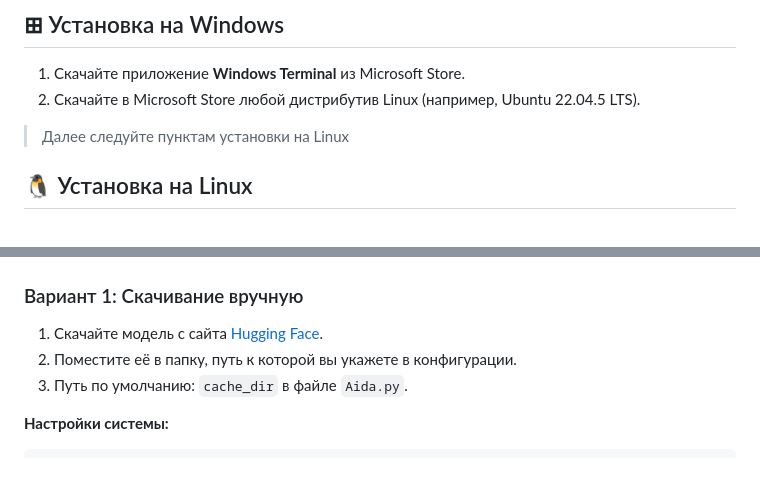
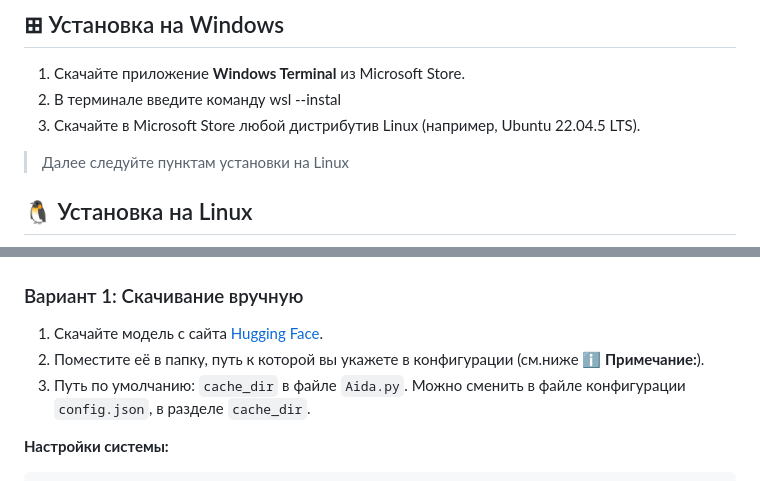
Before and after one commit to AlexandrD7/-AIDA-TA-Terminal-Assistant, a Markdown page: README.md, 2 parts joined by grey strips. Rendered like a GitHub page.

````diff
--- a/README.md
+++ b/README.md
@@ -208,7 +208,8 @@ AIDA решает эти проблемы, предоставляя:
 ## ⊞ Установка на Windows
 
 1.  Скачайте приложение **Windows Terminal** из Microsoft Store.
-2.  Скачайте в Microsoft Store любой дистрибутив Linux (например, Ubuntu 22.04.5 LTS).
+2.  В терминале введите команду wsl --instal
+3.  Скачайте в Microsoft Store любой дистрибутив Linux (например, Ubuntu 22.04.5 LTS).
  >   Далее следуйте пунктам установки на Linux
 
 ## 🐧 Установка на Linux
@@ -228,8 +229,8 @@ AIDA решает эти проблемы, предоставляя:
 ### Вариант 1: Скачивание вручную
 
 1.  Скачайте модель с сайта [Hugging Face](https://huggingface.co/).
-2.  Поместите её в папку, путь к которой вы укажете в конфигурации.
-3.  Путь по умолчанию: `cache_dir` в файле `Aida.py`.
+2.  Поместите её в папку, путь к которой вы укажете в конфигурации (см.ниже **ℹ️ Примечание:**).
+3.  Путь по умолчанию: `cache_dir` в файле `Aida.py`. Можно сменить в файле конфигурации `config.json`, в разделе `cache_dir`.
 
 **Настройки системы:**
 ```python
````
